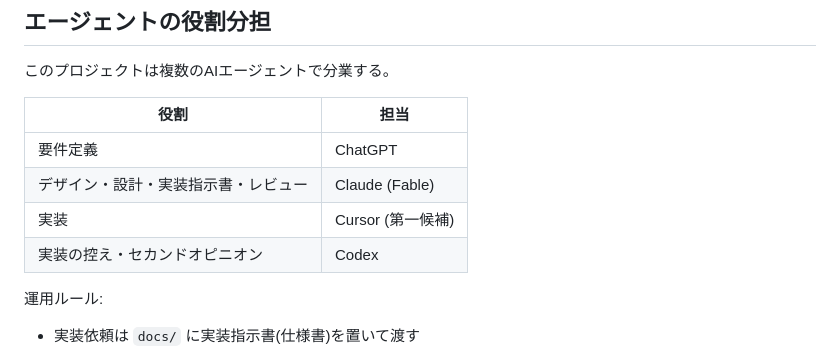
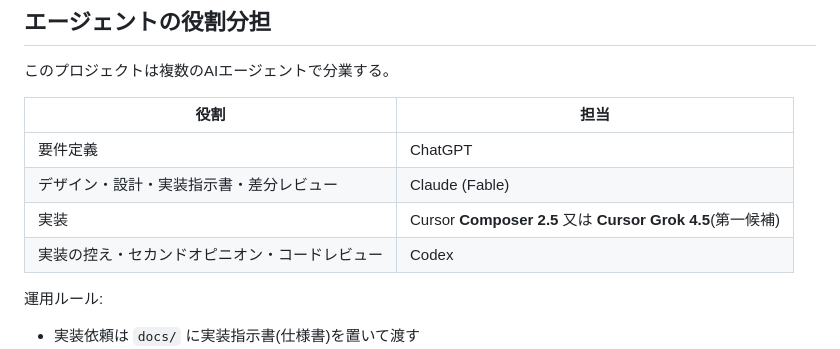
Before and after one commit to toutetu/kurashi-relay, a Markdown page: AGENTS.md, the part around the change. Rendered like a GitHub page.

Commit message:
docs(agents): clarify agent roles and low-cost Cursor model selection
- 実装=Cursor Composer 2.5 / Cursor Grok 4.5(第一候補)、レビュー=Codex
- composer-2.5 は既定でFast(高)に解決されうる→ fast:false でコスト優先

Co-Authored-By: Claude Opus 4.8 <noreply@anthropic.com>

```diff
--- a/AGENTS.md
+++ b/AGENTS.md
@@ -7,9 +7,9 @@
 | 役割 | 担当 |
 |---|---|
 | 要件定義 | ChatGPT |
-| デザイン・設計・実装指示書・レビュー | Claude (Fable) |
-| 実装 | Cursor (第一候補) |
-| 実装の控え・セカンドオピニオン | Codex |
+| デザイン・設計・実装指示書・差分レビュー | Claude (Fable) |
+| 実装 | Cursor **Composer 2.5** 又は **Cursor Grok 4.5**(第一候補) |
+| 実装の控え・セカンドオピニオン・コードレビュー | Codex |
 
 運用ルール:
 
```
